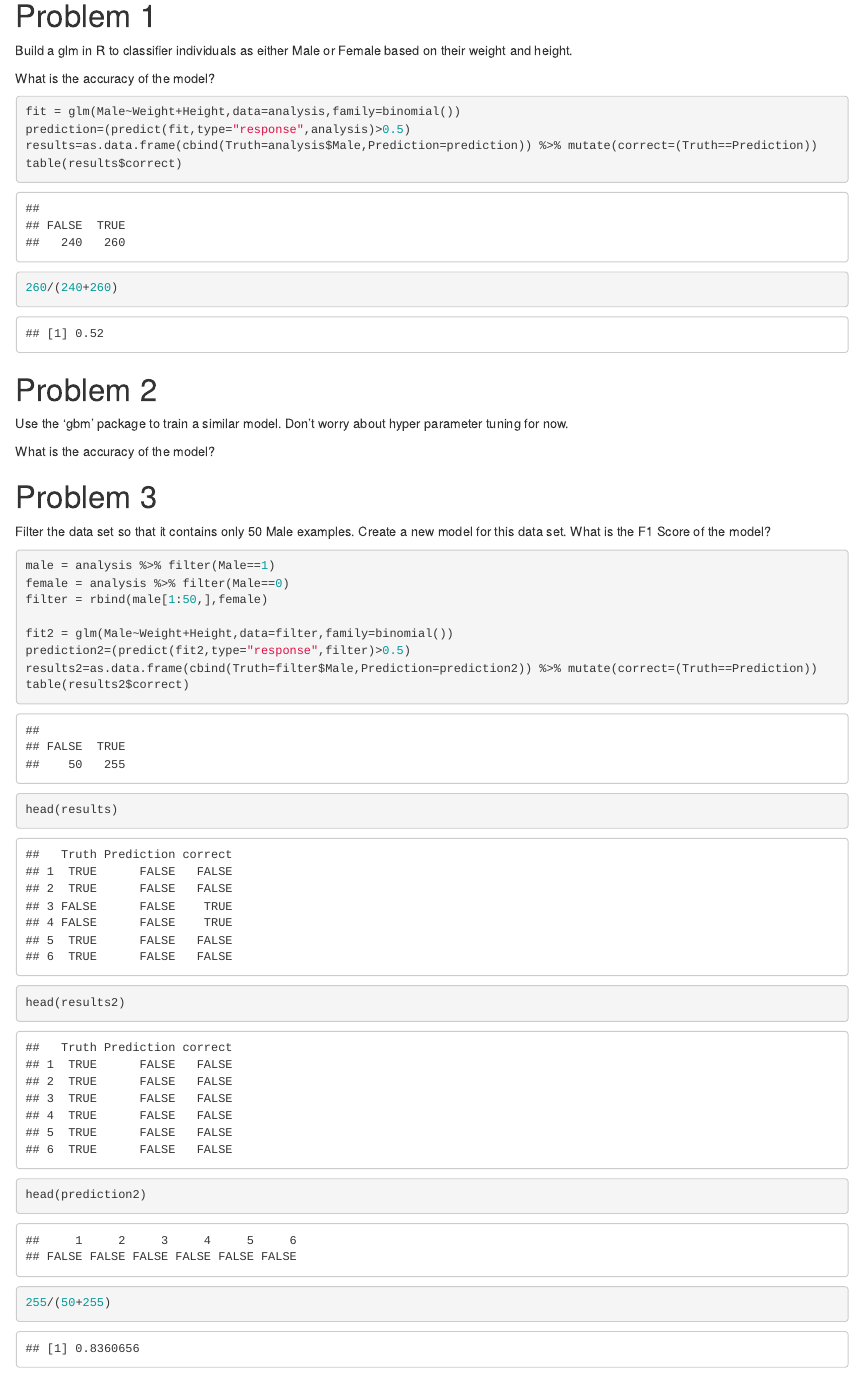
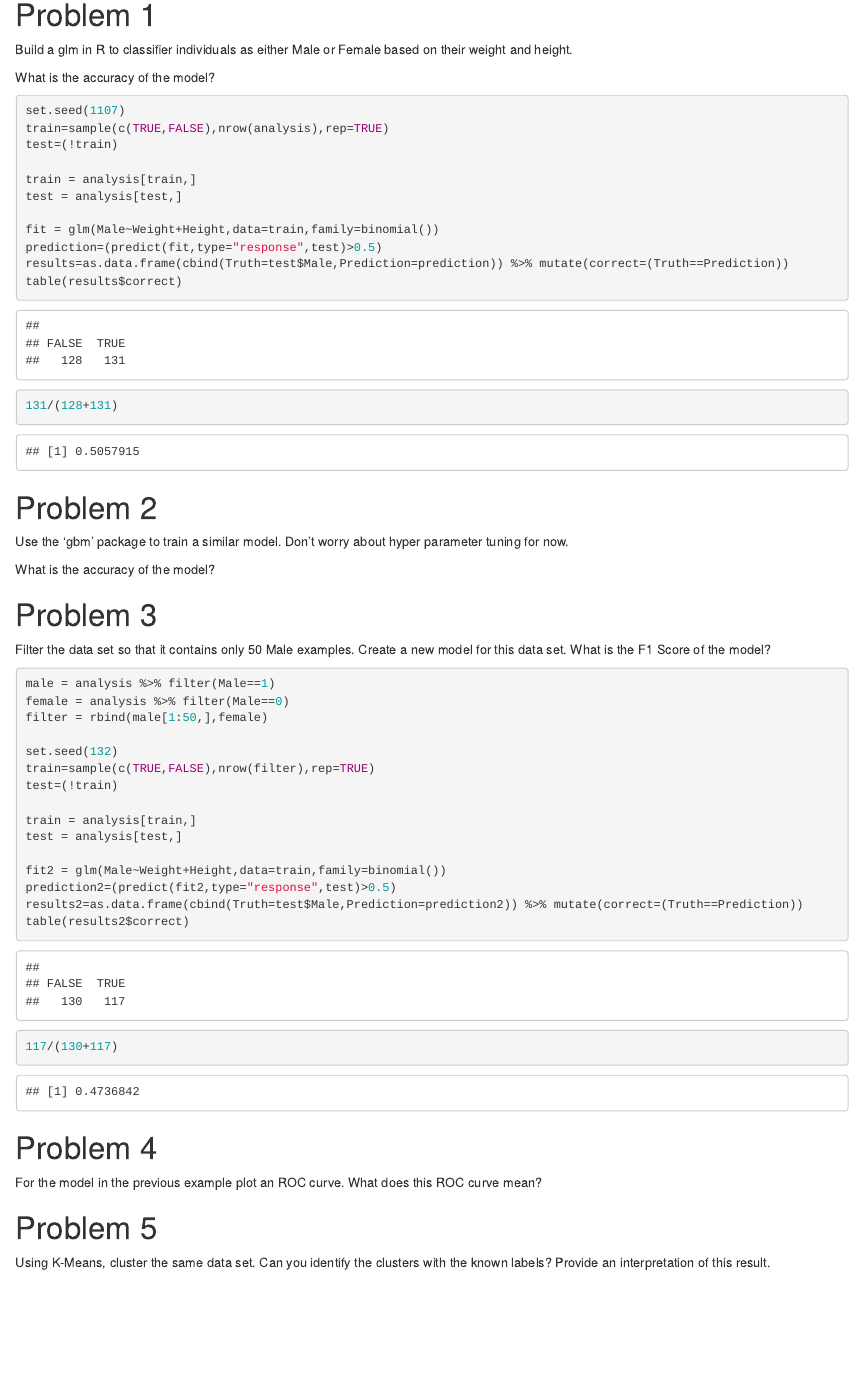
Before and after one commit to the-tanvan/bios611-project1, an R Markdown document (hw4_writeup.Rmd): the page in a window 1100 px wide, from 140 px down before the commit and from 150 px down after it, so that both start at the same text. Rendered offline with R 4.5, knitr and Pandoc, with nearby package versions.

Commit message:
Added training and test datasets

````diff
--- a/hw4_writeup.Rmd
+++ b/hw4_writeup.Rmd
@@ -22,11 +22,18 @@ Build a glm in R to classifier individuals as either Male or Female based on the
 What is the accuracy of the model?
 
 ```{r}
-fit = glm(Male~Weight+Height,data=analysis,family=binomial())
-prediction=(predict(fit,type="response",analysis)>0.5)
-results=as.data.frame(cbind(Truth=analysis$Male,Prediction=prediction)) %>% mutate(correct=(Truth==Prediction))
+set.seed(1107)
+train=sample(c(TRUE,FALSE),nrow(analysis),rep=TRUE)
+test=(!train)
+
+train = analysis[train,]
+test = analysis[test,]
+
+fit = glm(Male~Weight+Height,data=train,family=binomial())
+prediction=(predict(fit,type="response",test)>0.5)
+results=as.data.frame(cbind(Truth=test$Male,Prediction=prediction)) %>% mutate(correct=(Truth==Prediction))
 table(results$correct)
-260/(240+260)
+131/(128+131)
 ```
 # Problem 2
 
@@ -48,14 +55,18 @@ male = analysis %>% filter(Male==1)
 female = analysis %>% filter(Male==0)
 filter = rbind(male[1:50,],female)
 
-fit2 = glm(Male~Weight+Height,data=filter,family=binomial())
-prediction2=(predict(fit2,type="response",filter)>0.5)
-results2=as.data.frame(cbind(Truth=filter$Male,Prediction=prediction2)) %>% mutate(correct=(Truth==Prediction))
+set.seed(132)
+train=sample(c(TRUE,FALSE),nrow(filter),rep=TRUE)
+test=(!train)
+
+train = analysis[train,]
+test = analysis[test,]
+
+fit2 = glm(Male~Weight+Height,data=train,family=binomial())
+prediction2=(predict(fit2,type="response",test)>0.5)
+results2=as.data.frame(cbind(Truth=test$Male,Prediction=prediction2)) %>% mutate(correct=(Truth==Prediction))
 table(results2$correct)
-head(results)
-head(results2)
-head(prediction2)
-255/(50+255)
+117/(130+117)
 ```
 
 
````
